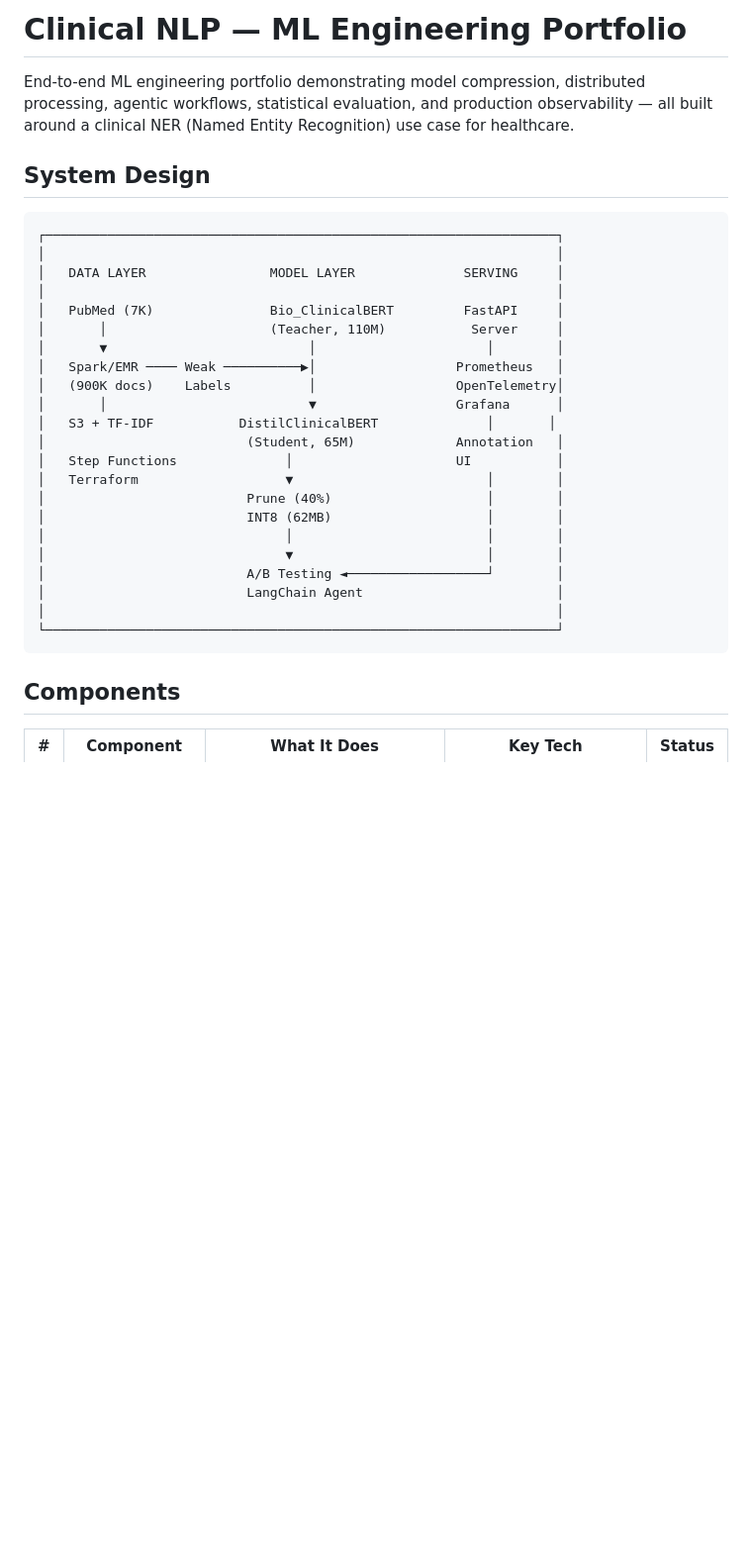
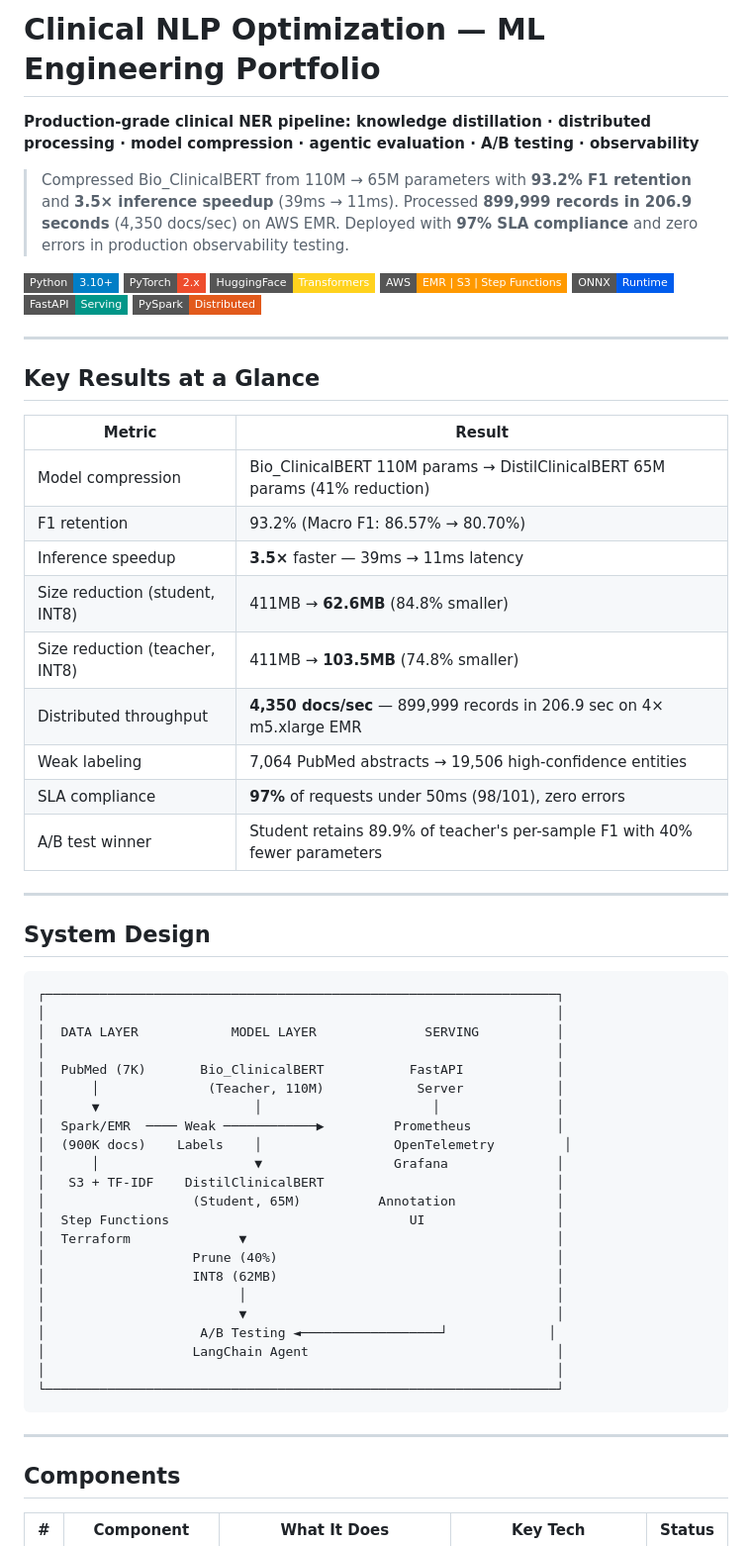
Before and after one commit to SantoshAdabala/clinical-nlp-optimization, a Markdown page: README.md, the part around one of its changes. Shown at 99% size. Drawn GitHub-style; badges without logos; blank space fills up the shorter version.

Commit message:
feat: upgrade README with badges, Key Results section, fixed Quick Start paths, and Resume Talking Points

````diff
--- a/README.md
+++ b/README.md
@@ -1,36 +1,64 @@
-# Clinical NLP — ML Engineering Portfolio
+# Clinical NLP Optimization — ML Engineering Portfolio
 
-End-to-end ML engineering portfolio demonstrating model compression, distributed processing,
-agentic workflows, statistical evaluation, and production observability — all built around
-a clinical NER (Named Entity Recognition) use case for healthcare.
+**Production-grade clinical NER pipeline: knowledge distillation · distributed processing · model compression · agentic evaluation · A/B testing · observability**
+
+> Compressed Bio_ClinicalBERT from 110M → 65M parameters with **93.2% F1 retention** and **3.5× inference speedup** (39ms → 11ms). Processed **899,999 records in 206.9 seconds** (4,350 docs/sec) on AWS EMR. Deployed with **97% SLA compliance** and zero errors in production observability testing.
+
+![Python](https://img.shields.io/badge/Python-3.10%2B-blue?style=flat-square&logo=python&logoColor=white)
+![PyTorch](https://img.shields.io/badge/PyTorch-2.x-EE4C2C?style=flat-square&logo=pytorch&logoColor=white)
+![HuggingFace](https://img.shields.io/badge/HuggingFace-Transformers-FFD21E?style=flat-square&logo=huggingface&logoColor=black)
+![AWS](https://img.shields.io/badge/AWS-EMR%20%7C%20S3%20%7C%20Step%20Functions-FF9900?style=flat-square&logo=amazonaws&logoColor=white)
+![ONNX](https://img.shields.io/badge/ONNX-Runtime-005CED?style=flat-square&logo=onnx&logoColor=white)
+![FastAPI](https://img.shields.io/badge/FastAPI-Serving-009688?style=flat-square&logo=fastapi&logoColor=white)
+![PySpark](https://img.shields.io/badge/PySpark-Distributed-E25A1C?style=flat-square&logo=apachespark&logoColor=white)
+
+---
+
+## Key Results at a Glance
+
+| Metric | Result |
+|---|---|
+| Model compression | Bio_ClinicalBERT 110M params → DistilClinicalBERT 65M params (41% reduction) |
+| F1 retention | 93.2% (Macro F1: 86.57% → 80.70%) |
+| Inference speedup | **3.5×** faster — 39ms → 11ms latency |
+| Size reduction (student, INT8) | 411MB → **62.6MB** (84.8% smaller) |
+| Size reduction (teacher, INT8) | 411MB → **103.5MB** (74.8% smaller) |
+| Distributed throughput | **4,350 docs/sec** — 899,999 records in 206.9 sec on 4× m5.xlarge EMR |
+| Weak labeling | 7,064 PubMed abstracts → 19,506 high-confidence entities |
+| SLA compliance | **97%** of requests under 50ms (98/101), zero errors |
+| A/B test winner | Student retains 89.9% of teacher's per-sample F1 with 40% fewer parameters |
+
+---
 
 ## System Design
 
 ```
 ┌──────────────────────────────────────────────────────────────────┐
 │                                                                  │
-│   DATA LAYER                MODEL LAYER              SERVING     │
+│  DATA LAYER            MODEL LAYER              SERVING          │
 │                                                                  │
-│   PubMed (7K)               Bio_ClinicalBERT         FastAPI     │
-│       │                     (Teacher, 110M)           Server     │
-│       ▼                          │                      │        │
-│   Spark/EMR ──── Weak ──────────▶│                  Prometheus   │
-│   (900K docs)    Labels          │                  OpenTelemetry│
-│       │                          ▼                  Grafana      │
-│   S3 + TF-IDF           DistilClinicalBERT              │       │
-│                          (Student, 65M)             Annotation   │
-│   Step Functions              │                     UI           │
-│   Terraform                   ▼                         │        │
-│                          Prune (40%)                    │        │
-│                          INT8 (62MB)                    │        │
-│                               │                         │        │
-│                               ▼                         │        │
-│                          A/B Testing ◄──────────────────┘        │
-│                          LangChain Agent                         │
+│  PubMed (7K)       Bio_ClinicalBERT           FastAPI            │
+│      │              (Teacher, 110M)            Server            │
+│      ▼                    │                      │               │
+│  Spark/EMR  ──── Weak ────────────▶         Prometheus           │
+│  (900K docs)    Labels    │                 OpenTelemetry         │
+│      │                    ▼                 Grafana              │
+│   S3 + TF-IDF    DistilClinicalBERT                              │
+│                   (Student, 65M)          Annotation             │
+│  Step Functions                               UI                 │
+│  Terraform              ▼                                        │
+│                   Prune (40%)                                    │
+│                   INT8 (62MB)                                    │
+│                         │                                        │
+│                         ▼                                        │
+│                    A/B Testing ◄──────────────────┘             │
+│                   LangChain Agent                                │
 │                                                                  │
 └──────────────────────────────────────────────────────────────────┘
 ```
 
+---
+
 ## Components
 
 | # | Component | What It Does | Key Tech | Status |
````
Also changed, not shown: other parts of README.md (+151 -119 lines).
